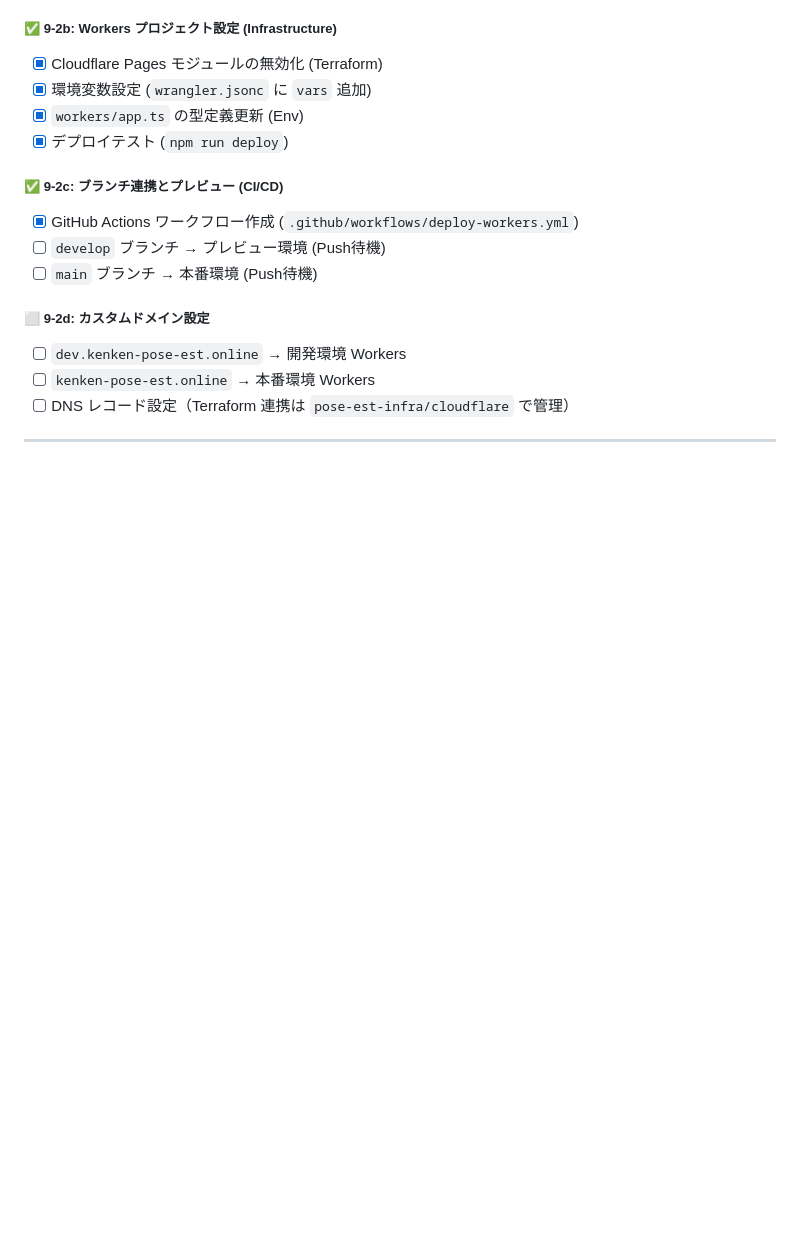
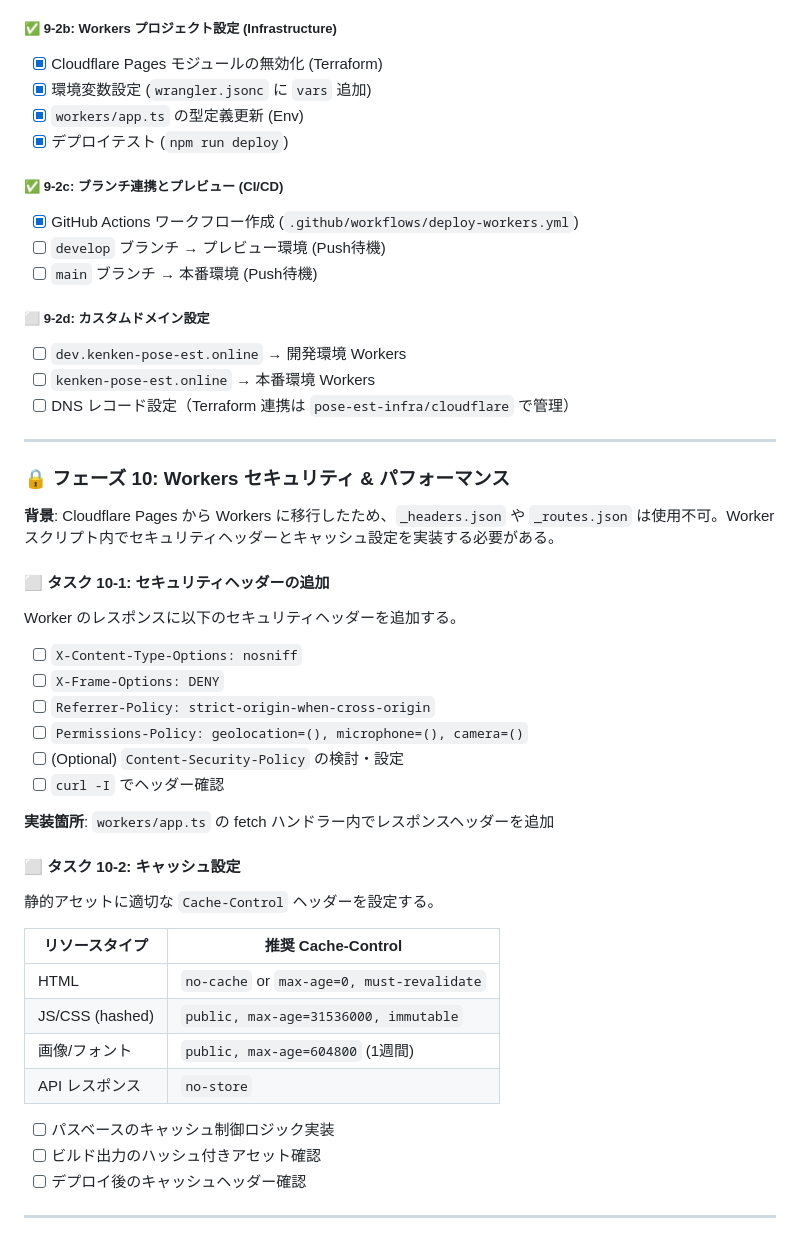
Before and after one commit to kenken-201/pose-est-2025, a Markdown page: todo-list.md, the part around the change. Drawn GitHub-style; blank space fills up the shorter version.

Commit message:
add: フェーズ10を追加

```diff
--- a/todo-list.md
+++ b/todo-list.md
@@ -346,3 +346,37 @@ mkdir -p app/{components/{video,ui,layout},lib/{api,services,utils,hooks,stores}
 - [ ] DNS レコード設定（Terraform 連携は `pose-est-infra/cloudflare` で管理）
 
 ---
+
+### 🔒 **フェーズ 10: Workers セキュリティ & パフォーマンス**
+
+**背景**: Cloudflare Pages から Workers に移行したため、`_headers.json` や `_routes.json` は使用不可。Worker スクリプト内でセキュリティヘッダーとキャッシュ設定を実装する必要がある。
+
+#### ⬜ タスク 10-1: セキュリティヘッダーの追加
+
+Worker のレスポンスに以下のセキュリティヘッダーを追加する。
+
+- [ ] `X-Content-Type-Options: nosniff`
+- [ ] `X-Frame-Options: DENY`
+- [ ] `Referrer-Policy: strict-origin-when-cross-origin`
+- [ ] `Permissions-Policy: geolocation=(), microphone=(), camera=()`
+- [ ] (Optional) `Content-Security-Policy` の検討・設定
+- [ ] `curl -I` でヘッダー確認
+
+**実装箇所**: `workers/app.ts` の fetch ハンドラー内でレスポンスヘッダーを追加
+
+#### ⬜ タスク 10-2: キャッシュ設定
+
+静的アセットに適切な `Cache-Control` ヘッダーを設定する。
+
+| リソースタイプ  | 推奨 Cache-Control                         |
+| --------------- | ------------------------------------------ |
+| HTML            | `no-cache` or `max-age=0, must-revalidate` |
+| JS/CSS (hashed) | `public, max-age=31536000, immutable`      |
+| 画像/フォント   | `public, max-age=604800` (1週間)           |
+| API レスポンス  | `no-store`                                 |
+
+- [ ] パスベースのキャッシュ制御ロジック実装
+- [ ] ビルド出力のハッシュ付きアセット確認
+- [ ] デプロイ後のキャッシュヘッダー確認
+
+---
```
